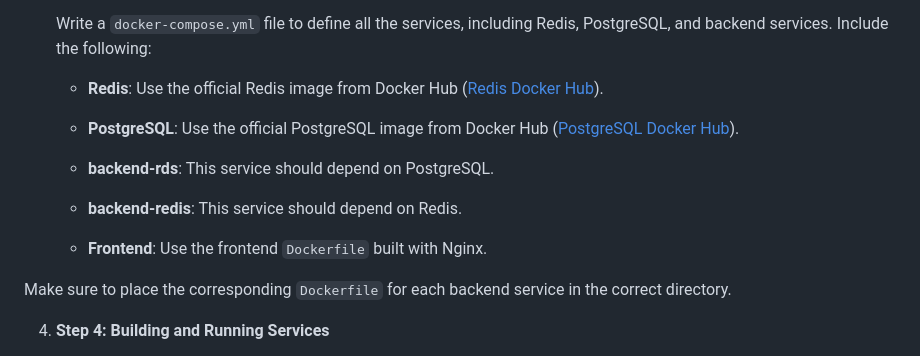
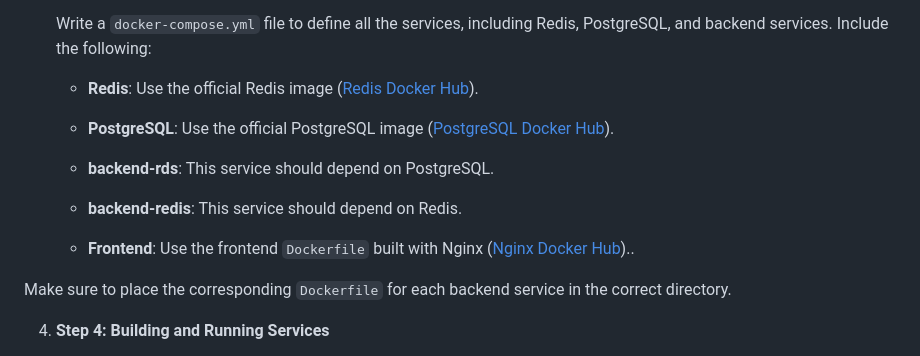
Before and after one commit to viktorzhabskyi/f1-store, a Markdown page: README.md, the part around the change. GitHub-like rendering.

```diff
--- a/README.md
+++ b/README.md
@@ -89,13 +89,13 @@ Refer back to the course we took initially (about ChatGPT), recall the methods a
 
    Write a `docker-compose.yml` file to define all the services, including Redis, PostgreSQL, and backend services. Include the following:
 
-    - **Redis**: Use the official Redis image from Docker Hub ([Redis Docker Hub](https://hub.docker.com/_/redis)).
-    - **PostgreSQL**: Use the official PostgreSQL image from Docker Hub ([PostgreSQL Docker Hub](https://hub.docker.com/_/postgres)).
+    - **Redis**: Use the official Redis image ([Redis Docker Hub](https://hub.docker.com/_/redis)).
+    - **PostgreSQL**: Use the official PostgreSQL image ([PostgreSQL Docker Hub](https://hub.docker.com/_/postgres)).
 
     - **backend-rds**: This service should depend on PostgreSQL.
     - **backend-redis**: This service should depend on Redis.
 
-    - **Frontend**: Use the frontend `Dockerfile` built with Nginx.
+    - **Frontend**: Use the frontend `Dockerfile` built with Nginx ([Nginx Docker Hub](https://hub.docker.com/_/nginx))..
 
   Make sure to place the corresponding `Dockerfile` for each backend service in the correct directory.
 
```
